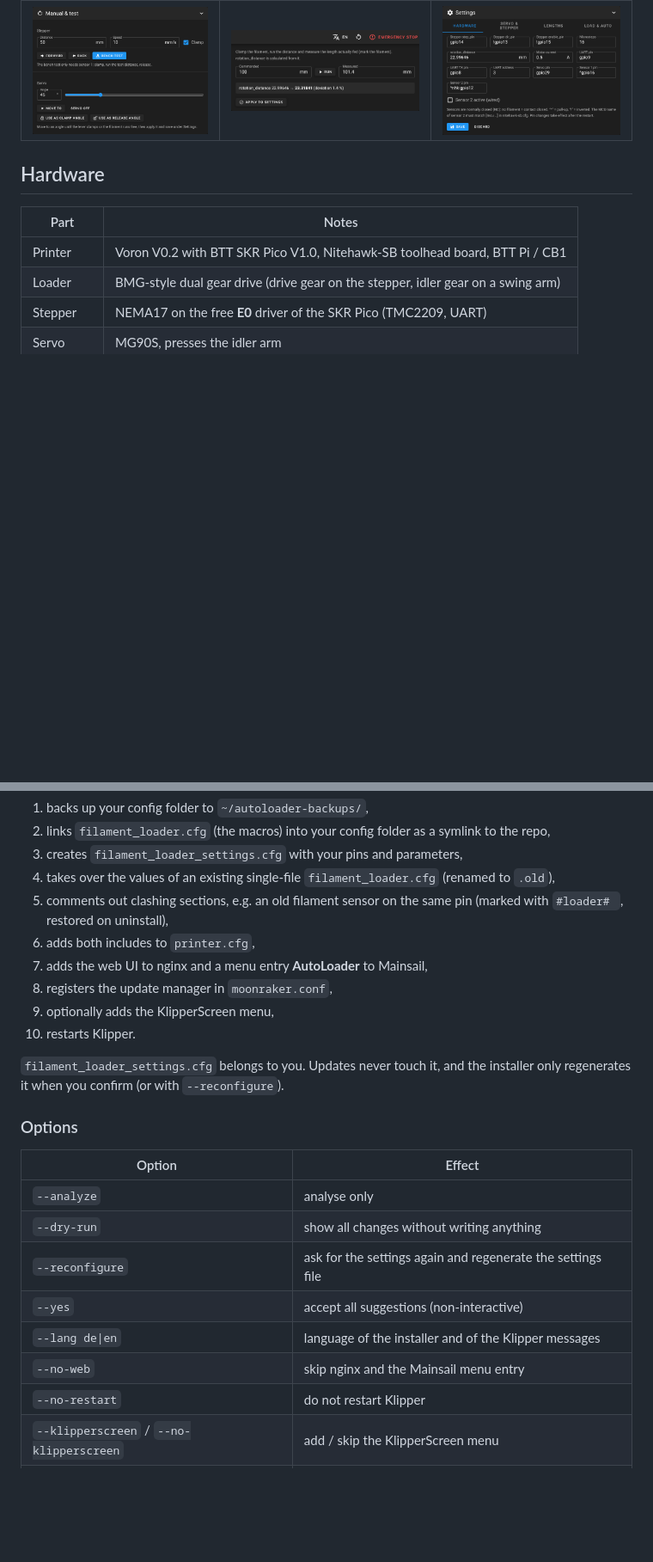
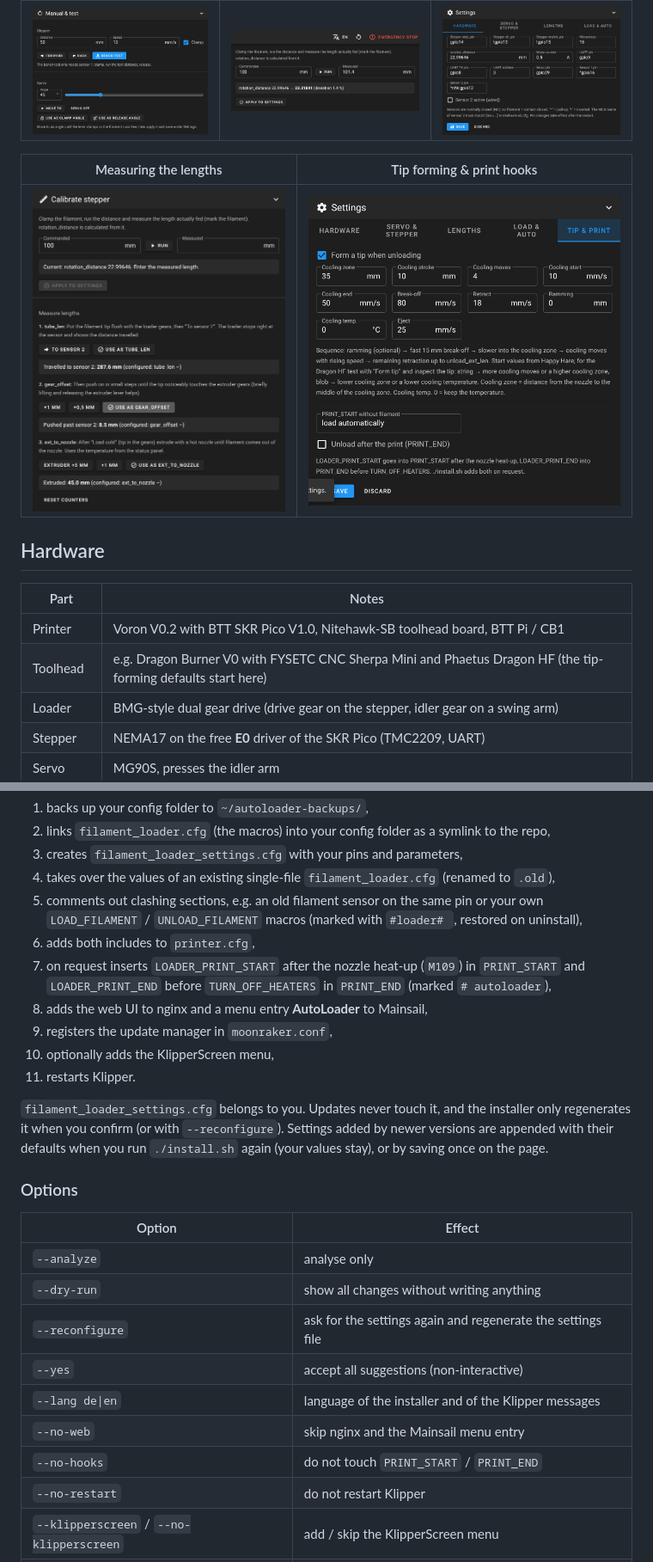
Before and after one commit to Screase3D/Voron0-AutoLoader, a Markdown page: README.md, 2 parts joined by grey strips. Shown at 86% size. Rendered like a GitHub page; pictures changed too: docs/images/measure.png (added), docs/images/tip-settings.png (added); blank space fills up the shorter version.

```diff
--- a/README.md
+++ b/README.md
@@ -36,11 +39,16 @@ extruder gears in the toolhead.
 |---|---|---|
 | ![Manual](docs/images/manual.png) | ![Calibration](docs/images/calibration.png) | ![Settings](docs/images/settings.png) |
 
+| Measuring the lengths | Tip forming & print hooks |
+|---|---|
+| ![Measure](docs/images/measure.png) | ![Tip settings](docs/images/tip-settings.png) |
+
 ## Hardware
 
 | Part | Notes |
 |---|---|
 | Printer | Voron V0.2 with BTT SKR Pico V1.0, Nitehawk-SB toolhead board, BTT Pi / CB1 |
+| Toolhead | e.g. Dragon Burner V0 with FYSETC CNC Sherpa Mini and Phaetus Dragon HF (the tip-forming defaults start here) |
 | Loader | BMG-style dual gear drive (drive gear on the stepper, idler gear on a swing arm) |
 | Stepper | NEMA17 on the free **E0** driver of the SKR Pico (TMC2209, UART) |
 | Servo | MG90S, presses the idler arm |
@@ -84,16 +92,19 @@ The installer
 2. links `filament_loader.cfg` (the macros) into your config folder as a symlink to the repo,
 3. creates `filament_loader_settings.cfg` with your pins and parameters,
 4. takes over the values of an existing single-file `filament_loader.cfg` (renamed to `.old`),
-5. comments out clashing sections, e.g. an old filament sensor on the same pin
-   (marked with `#loader# `, restored on uninstall),
+5. comments out clashing sections, e.g. an old filament sensor on the same pin or your own
+   `LOAD_FILAMENT` / `UNLOAD_FILAMENT` macros (marked with `#loader# `, restored on uninstall),
 6. adds both includes to `printer.cfg`,
-7. adds the web UI to nginx and a menu entry **AutoLoader** to Mainsail,
-8. registers the update manager in `moonraker.conf`,
-9. optionally adds the KlipperScreen menu,
-10. restarts Klipper.
+7. on request inserts `LOADER_PRINT_START` after the nozzle heat-up (`M109`) in `PRINT_START` and
+   `LOADER_PRINT_END` before `TURN_OFF_HEATERS` in `PRINT_END` (marked `# autoloader`),
+8. adds the web UI to nginx and a menu entry **AutoLoader** to Mainsail,
+9. registers the update manager in `moonraker.conf`,
+10. optionally adds the KlipperScreen menu,
+11. restarts Klipper.
 
 `filament_loader_settings.cfg` belongs to you. Updates never touch it, and the installer only
-regenerates it when you confirm (or with `--reconfigure`).
+regenerates it when you confirm (or with `--reconfigure`). Settings added by newer versions are appended
+with their defaults when you run `./install.sh` again (your values stay), or by saving once on the page.
 
 ### Options
 
@@ -105,6 +116,7 @@ regenerates it when you confirm (or with `--reconfigure`).
 | `--yes` | accept all suggestions (non-interactive) |
 | `--lang de\|en` | language of the installer and of the Klipper messages |
 | `--no-web` | skip nginx and the Mainsail menu entry |
+| `--no-hooks` | do not touch `PRINT_START` / `PRINT_END` |
 | `--no-restart` | do not restart Klipper |
 | `--klipperscreen` / `--no-klipperscreen` | add / skip the KlipperScreen menu |
 | `--config-dir`, `--nginx-site` | non-standard paths |
```
Also changed, not shown: other parts of README.md (+72 -10 lines), 7 other files.
